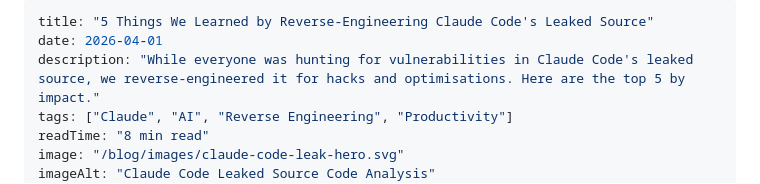
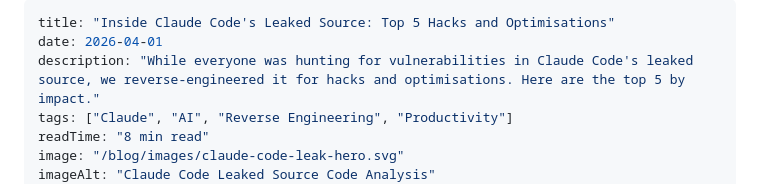
Before and after one commit to aaronmedina-dev/aaronmedina-dev.github.io, a Markdown page: blog/posts/reverse-engineering-claude-code-leaked-source.md, the part around the change. GitHub-like rendering.

Commit message:
Updated blog post title

```diff
--- a/blog/posts/reverse-engineering-claude-code-leaked-source.md
+++ b/blog/posts/reverse-engineering-claude-code-leaked-source.md
@@ -1,5 +1,5 @@
 ---
-title: "5 Things We Learned by Reverse-Engineering Claude Code's Leaked Source"
+title: "Inside Claude Code's Leaked Source: Top 5 Hacks and Optimisations"
 date: 2026-04-01
 description: "While everyone was hunting for vulnerabilities in Claude Code's leaked source, we reverse-engineered it for hacks and optimisations. Here are the top 5 by impact."
 tags: ["Claude", "AI", "Reverse Engineering", "Productivity"]
```
